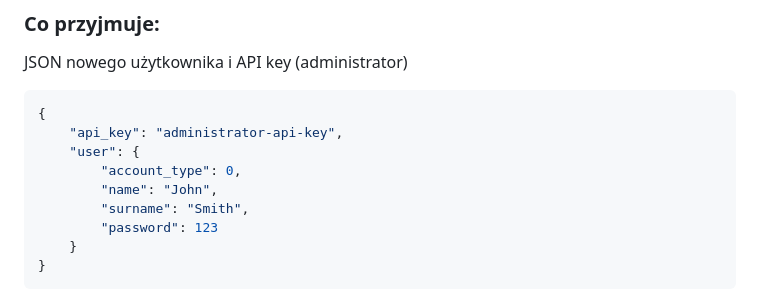
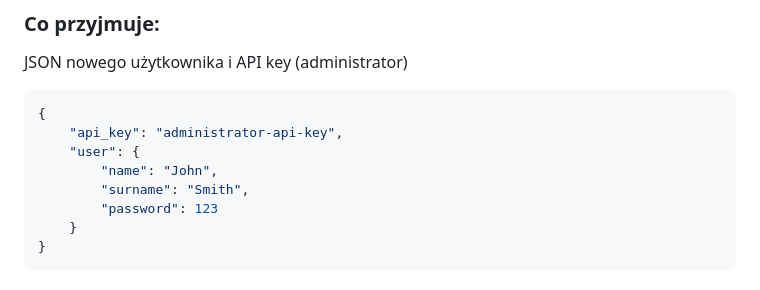
Before and after one commit to rszczotka/QuizApp, a Markdown page: README.md, the part around the change. Drawn GitHub-style; folded sections open.

```diff
--- a/README.md
+++ b/README.md
@@ -32,7 +32,6 @@ JSON nowego użytkownika i API key (administrator)
 {
     "api_key": "administrator-api-key",
     "user": {
-        "account_type": 0,
         "name": "John",
         "surname": "Smith",
         "password": 123
```
